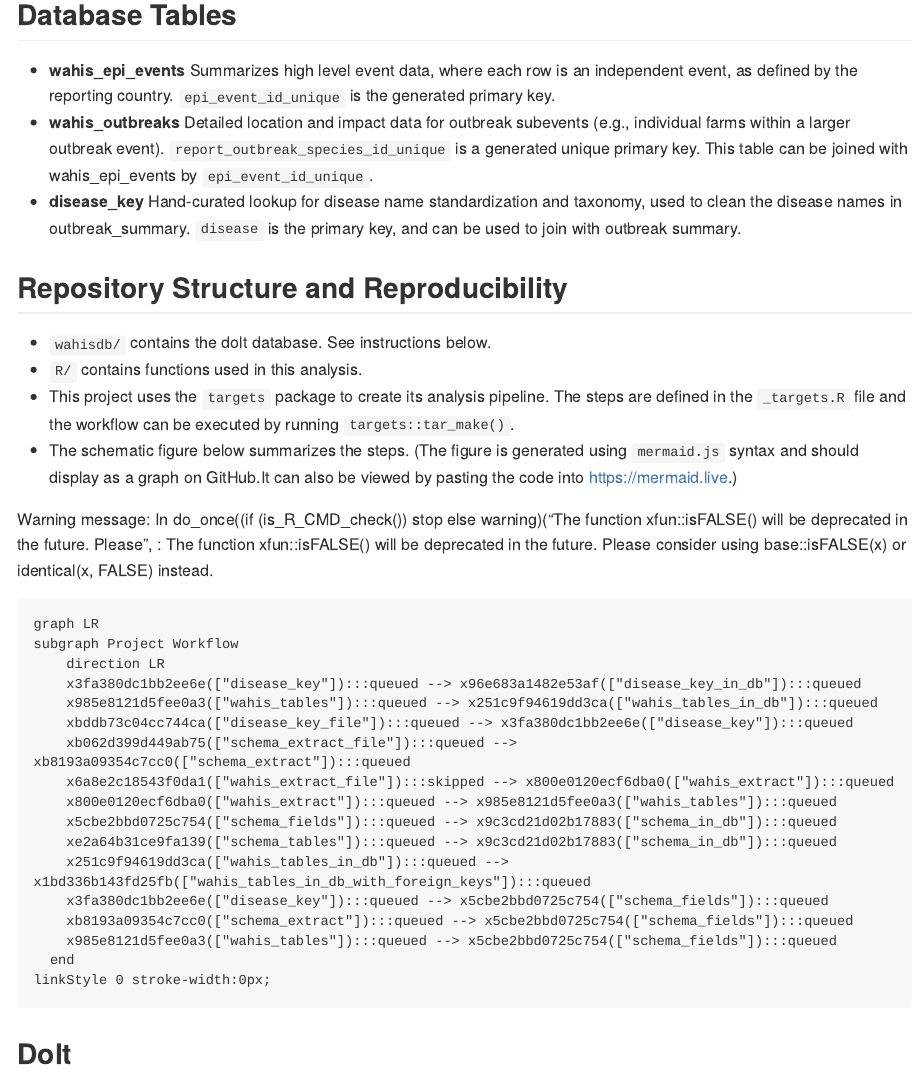
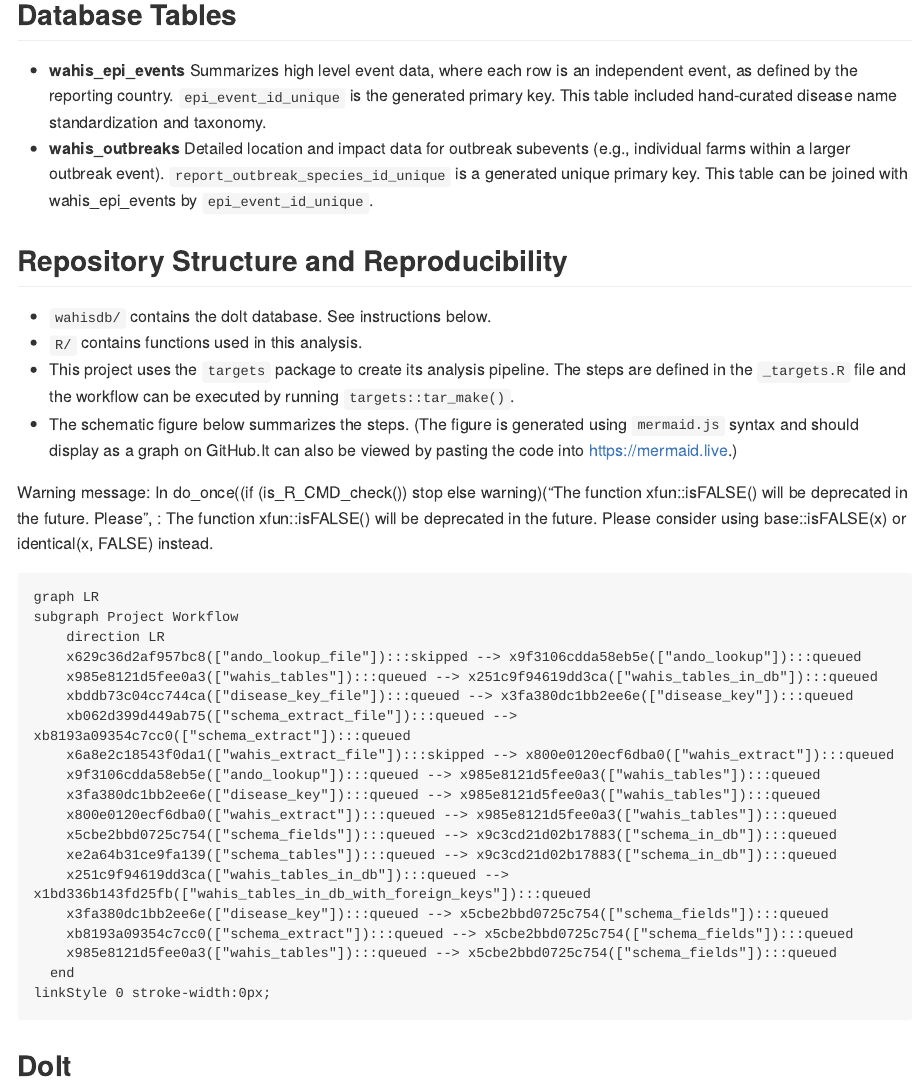
Before and after one commit to ecohealthalliance/wahisdb, an R Markdown document (README.Rmd): the page in a window 1100 px wide, from 190 px down. The pictures show the output file README.md that the author committed with the source, drawn offline in the style of GitHub; long lines of code are wrapped; badge pictures from the web are left out.

Commit message:
update readme, dolt branch to main

```diff
--- a/README.Rmd
+++ b/README.Rmd
@@ -22,9 +22,8 @@ knitr::opts_chunk$set(
 This package accesses and formats veterinary disease data from [OIE WAHIS](https://wahis.woah.org/#/home). Data is updated weekly and is publicly available on DoltHub: https://www.dolthub.com/repositories/ecohealthalliance/wahisdb.
 
 ## Database Tables
-- **wahis_epi_events** Summarizes high level event data, where each row is an independent event, as defined by the reporting country. `epi_event_id_unique` is the generated primary key.
+- **wahis_epi_events** Summarizes high level event data, where each row is an independent event, as defined by the reporting country. `epi_event_id_unique` is the generated primary key. This table included hand-curated disease name standardization and taxonomy.
 - **wahis_outbreaks** Detailed location and impact data for outbreak subevents (e.g., individual farms within a larger outbreak event). `report_outbreak_species_id_unique` is a generated unique primary key. This table can be joined with wahis_epi_events by `epi_event_id_unique`.
-- **disease_key** Hand-curated lookup for disease name standardization and taxonomy, used to clean the disease names in outbreak_summary. `disease` is the primary key, and can be used to join with outbreak summary.
 
 ## Repository Structure and Reproducibility
 
```
Also changed, not shown: _targets.R (+1 -1 lines), README.md, 1 other file.
